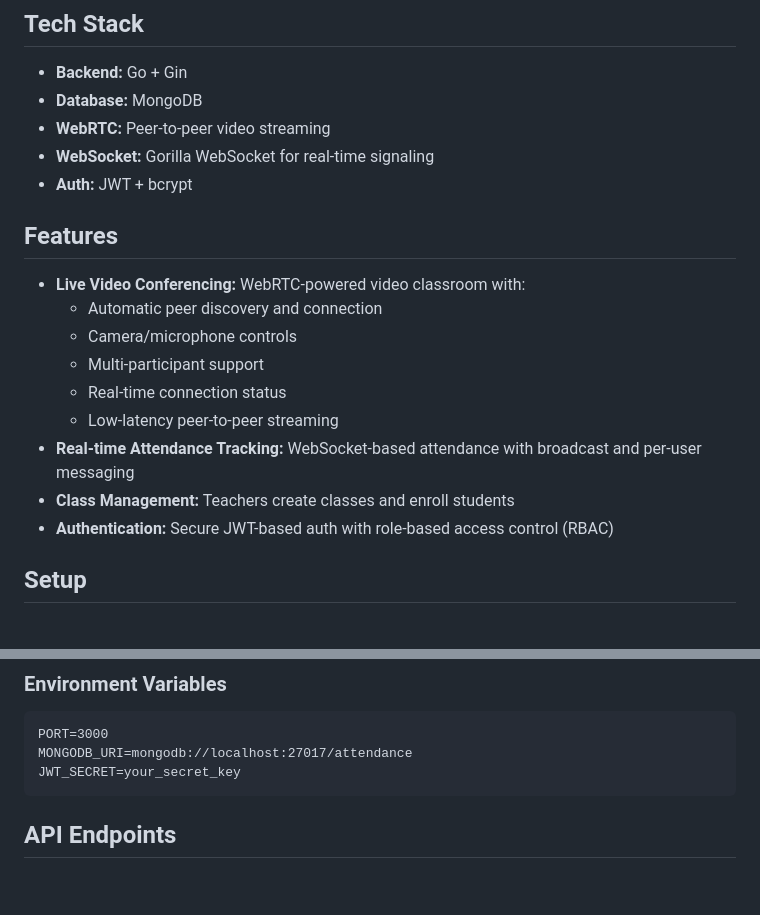
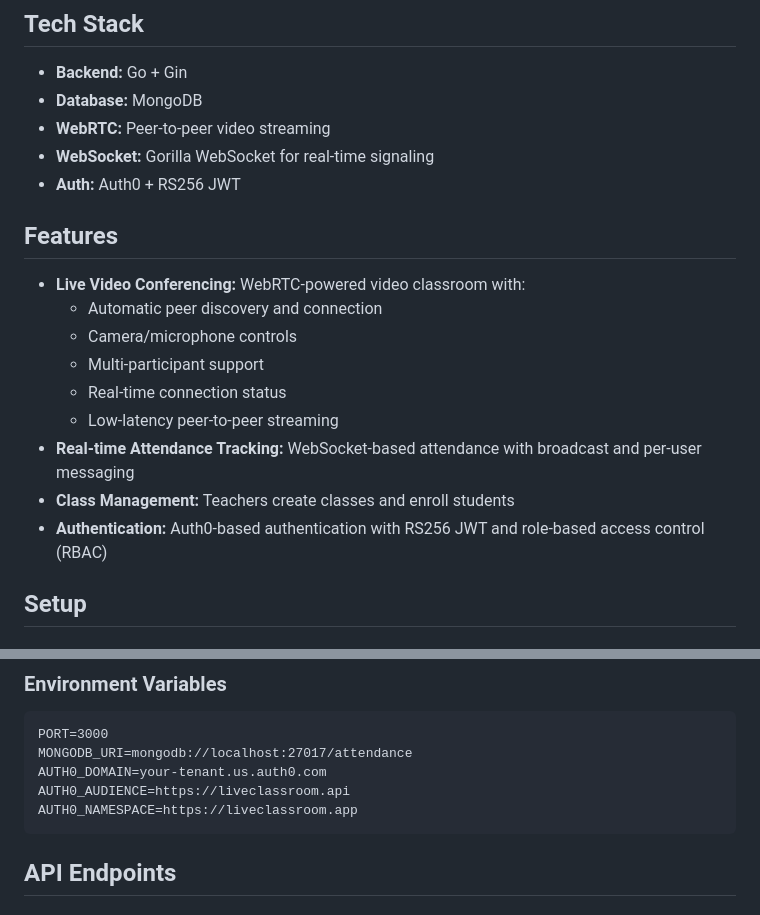
Before and after one commit to waliamehak/Websocket-live-attendance-system, a Markdown page: README.md, 2 parts joined by grey strips. GitHub-like rendering; blank space fills up the shorter version.

Commit message:
docs: updated README to reflect Auth0 authentication

````diff
--- a/README.md
+++ b/README.md
@@ -8,7 +8,8 @@ Real-time video conferencing platform for online classrooms with integrated WebS
 - **Database:** MongoDB
 - **WebRTC:** Peer-to-peer video streaming
 - **WebSocket:** Gorilla WebSocket for real-time signaling
-- **Auth:** JWT + bcrypt
+- **Auth:** Auth0 + RS256 JWT
+
 
 ## Features
 
@@ -20,7 +21,7 @@ Real-time video conferencing platform for online classrooms with integrated WebS
   - Low-latency peer-to-peer streaming
 - **Real-time Attendance Tracking:** WebSocket-based attendance with broadcast and per-user messaging
 - **Class Management:** Teachers create classes and enroll students
-- **Authentication:** Secure JWT-based auth with role-based access control (RBAC)
+- **Authentication:** Auth0-based authentication with RS256 JWT and role-based access control (RBAC)
 
 ## Setup
 
@@ -52,7 +53,9 @@ go run cmd/server/main.go
 ```
 PORT=3000
 MONGODB_URI=mongodb://localhost:27017/attendance
-JWT_SECRET=your_secret_key
+AUTH0_DOMAIN=your-tenant.us.auth0.com
+AUTH0_AUDIENCE=https://liveclassroom.api
+AUTH0_NAMESPACE=https://liveclassroom.app
 ```
 
 ## API Endpoints
````
